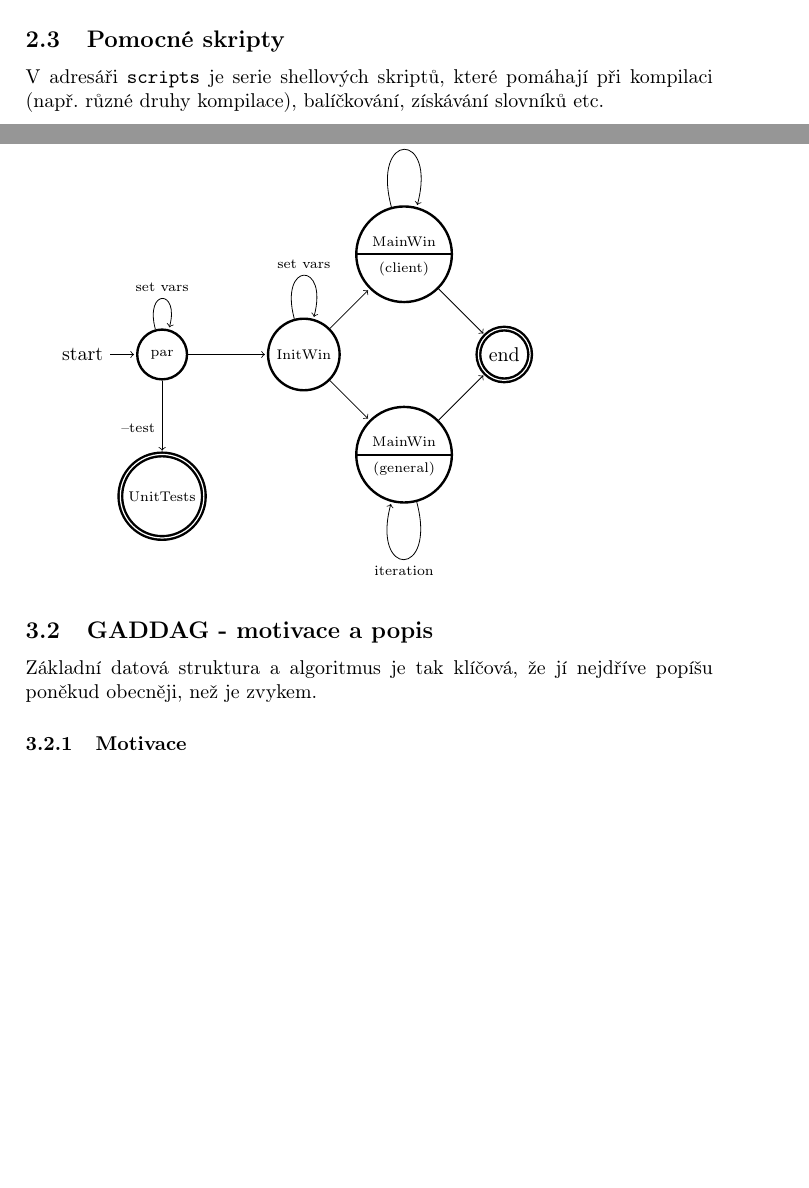
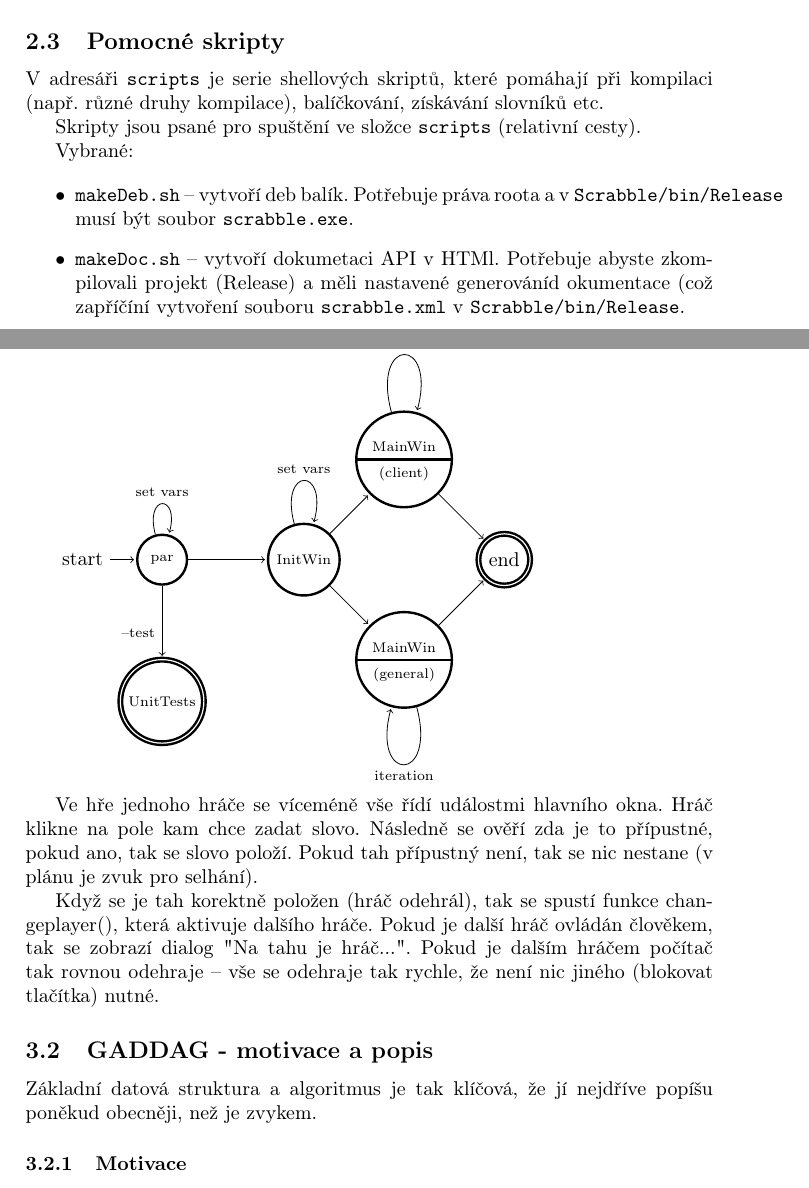
Before and after one commit to Kedrigern/scrabble, a LaTeX document (doc/prog.doc.cs.tex): two parts of pages 2 and 3 of 6 before the commit and two parts of pages 2 and 3 of 7 after it, joined at a grey line, cut so that both start at the same text, the shorter picture padded with empty space. Compiled offline with pdfLaTeX.

Commit message:
Expand prog doc

```diff
--- a/doc/prog.doc.cs.tex
+++ b/doc/prog.doc.cs.tex
@@ -7,6 +7,8 @@
 \usepackage{ifpdf}
 \usepackage{hyperref}
 \usepackage{tikz}
+
+\usepackage{fancyhdr}
 
 \usetikzlibrary{automata}
 
@@ -67,7 +70,14 @@ Pokud by vám MonoDevelop nevyhovalo, tak můžeme bez problémů použít jinou
 \subsection{Pomocné skripty}\label{scripts}
 V~adresáři \texttt{scripts} je serie shellových skriptů, které pomáhají při kompilaci (např. různé druhy kompilace), balíčkování, získávání slovníků etc.
 
+Skripty jsou psané pro spuštění ve složce \texttt{scripts} (relativní cesty).
 
+Vybrané:
+
+\begin{itemize}
+\item \texttt{makeDeb.sh} -- vytvoří deb balík. Potřebuje práva roota a v \texttt{Scrabble/bin/Release} musí být soubor \texttt{scrabble.exe}.
+\item \texttt{makeDoc.sh} -- vytvoří dokumetaci API v HTMl. Potřebuje abyste zkompilovali projekt (Release) a měli nastavené generováníd okumentace (což zapříčíní vytvoření souboru \texttt{scrabble.xml} v~\texttt{Scrabble/bin/Release}.
+\end{itemize}
 
 
 %=================================
@@ -97,6 +107,10 @@ Základní běh programu se řídí tímto automatem:
 			(q4)	edge node [below right] {} (q5)
 					edge [loop below] node {\scriptsize{iteration}} ();
 \end{tikzpicture}
+
+Ve hře jednoho hráče se víceméně vše řídí událostmi hlavního okna. Hráč klikne na pole kam chce zadat slovo. Následně se ověří zda je to přípustné, pokud ano, tak se slovo položí. Pokud tah přípustný není, tak se nic nestane (v plánu je zvuk pro selhání).
+
+Když se je tah korektně položen (hráč odehrál), tak se spustí funkce changeplayer(), která aktivuje dalšího hráče. Pokud je další hráč ovládán člověkem, tak se zobrazí dialog "Na tahu je hráč...". Pokud je dalším hráčem počítač tak rovnou odehraje -- vše se odehraje tak rychle, že není nic jiného (blokovat tlačítka) nutné.
 
 \subsection{GADDAG - motivace a popis}
 
```
Also changed, not shown: doc/prog.doc.cs.pdf, doc/prog.doc.cs.tex (1 more changed lines).
